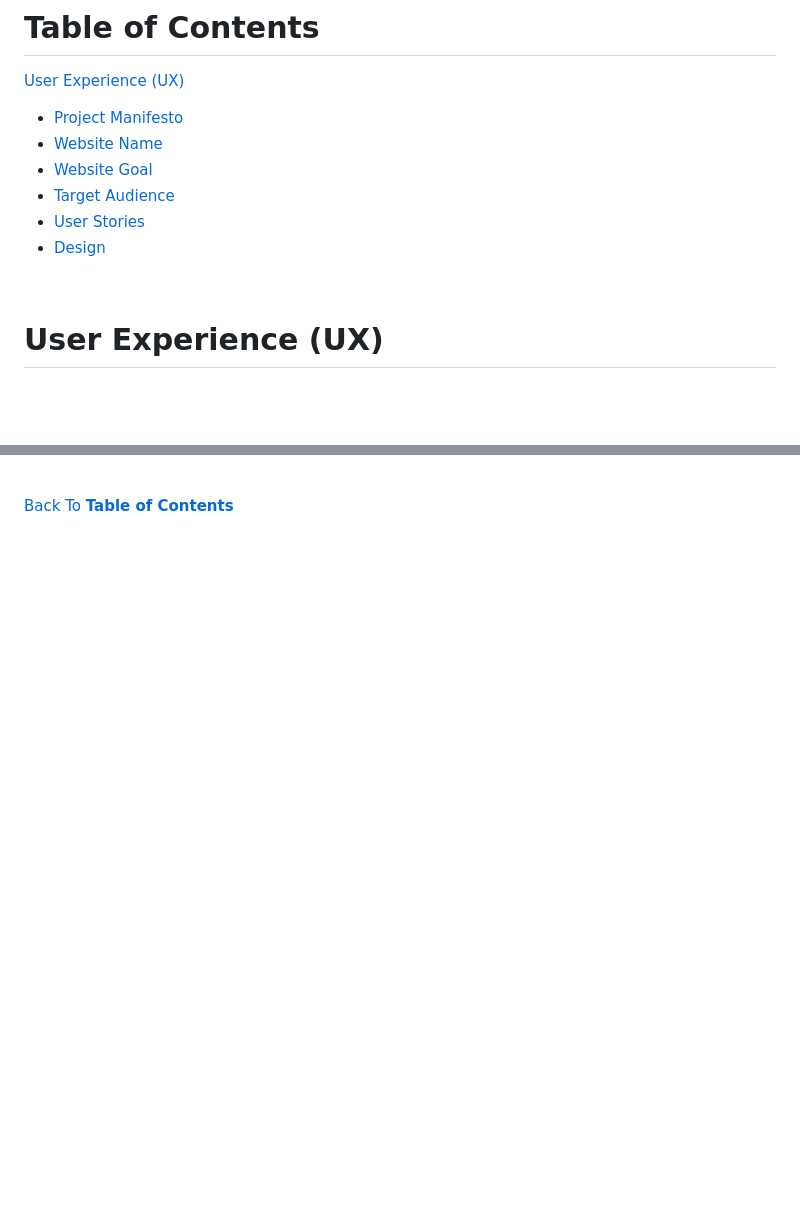
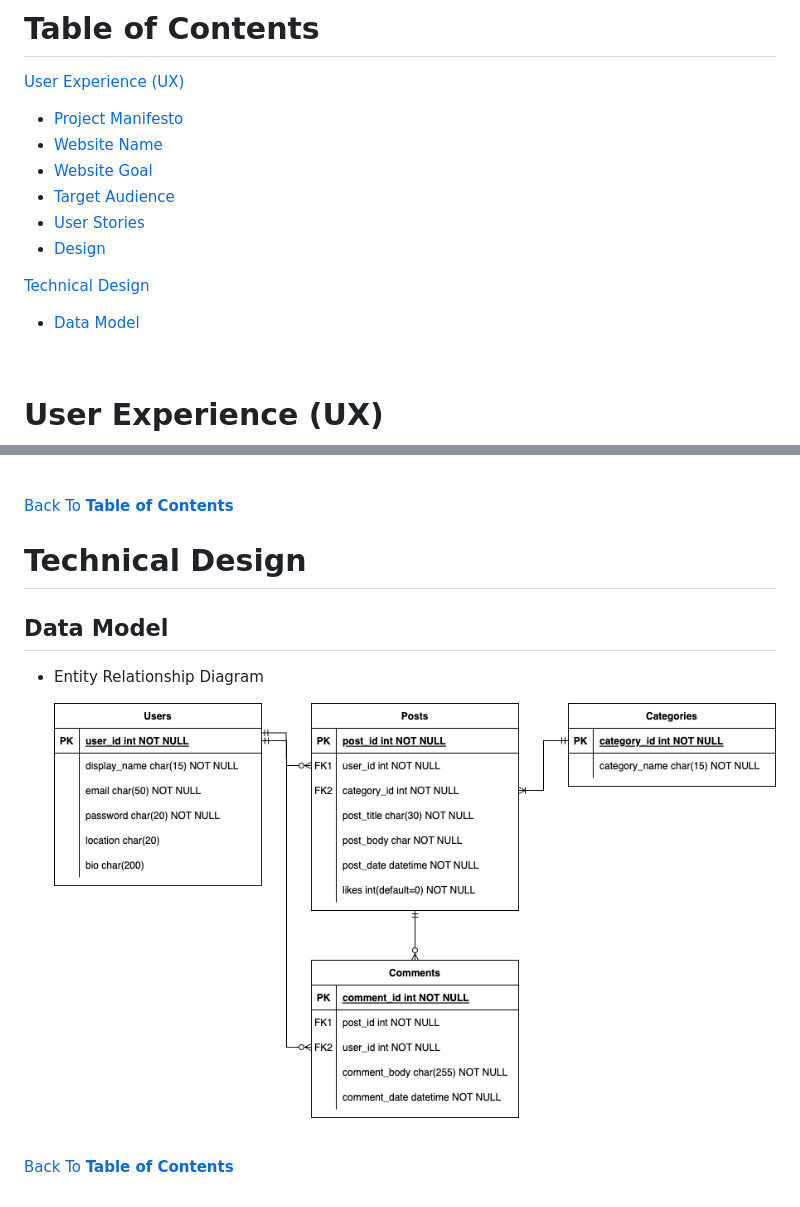
Before and after one commit to sejungkwak/krie, a Markdown page: README.md, 2 parts joined by grey strips. Drawn GitHub-style; pictures changed too: documentation/data-model.png (added); blank space fills up the shorter version.

Commit message:
docs: Add er diagram to data model section

```diff
--- a/README.md
+++ b/README.md
@@ -15,6 +15,9 @@ __Note__: The site is for educational purposes only and written in English.
 - [Target Audience](#target-audience)
 - [User Stories](#user-stories)
 - [Design](#design)
+
+[Technical Design](#technical-design)
+- [Data Model](#data-model)
 
 <br>
 
@@ -154,3 +157,15 @@ To provide a platform where a user can easily find information and interact with
 <br>
 
 [Back To **Table of Contents**](#table-of-contents)
+
+# Technical Design
+
+## Data Model
+
+- Entity Relationship Diagram
+
+    ![ER Diagram](documentation/data-model.png)
+
+<br>
+
+[Back To **Table of Contents**](#table-of-contents)
```
